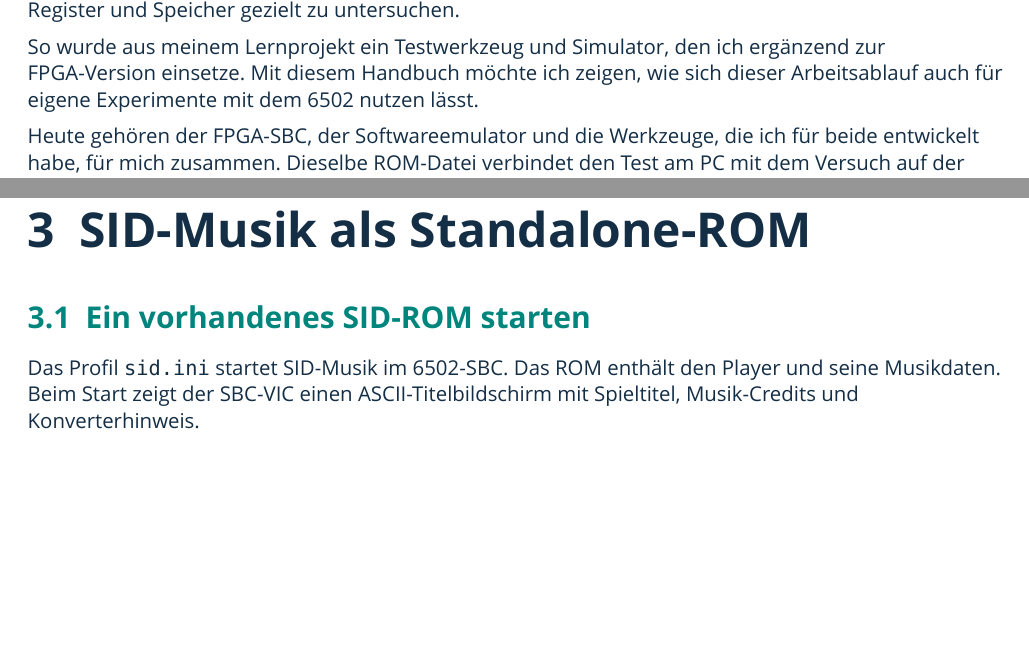
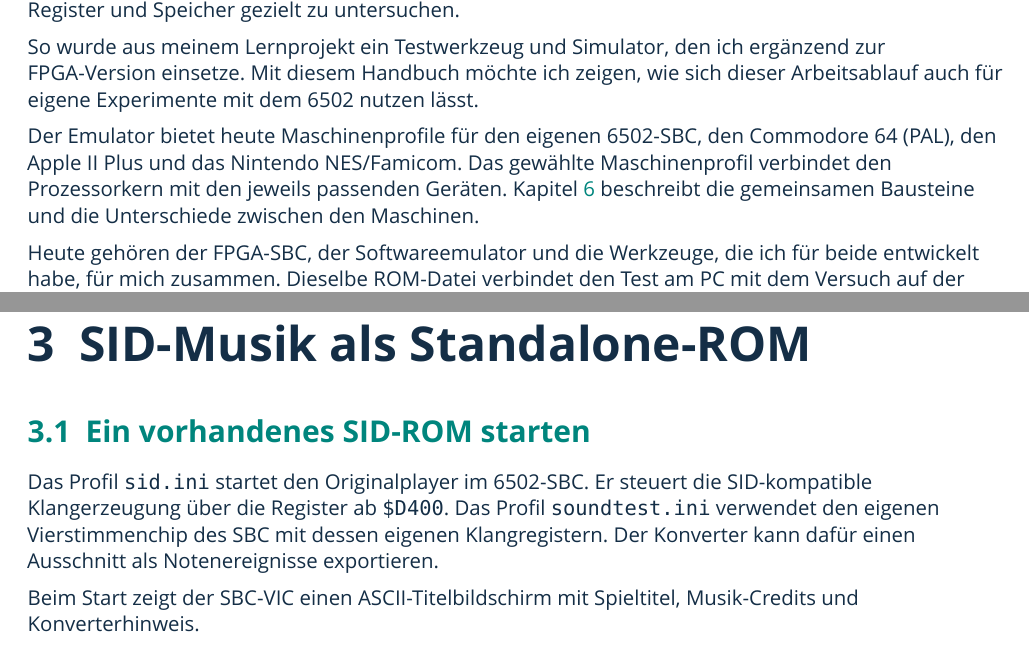
Before and after one commit to rudolfstepan/6502-sbc-emulator, a LaTeX book (docs/manual/6502-SBC-Emulator-Handbuch.tex): two parts of pages 2 and 16 of 39, joined at a grey line, cut so that both start at the same text, the shorter picture padded with empty space. Compiled offline with XeLaTeX; a missing font is replaced by an installed copy or a similar font.

Commit message:
Clarify machine profiles and SID audio paths

```diff
--- a/docs/manual/6502-SBC-Emulator-Handbuch.tex
+++ b/docs/manual/6502-SBC-Emulator-Handbuch.tex
@@ -152,6 +152,12 @@ ergänzend zur FPGA-Version einsetze. Mit diesem Handbuch möchte ich
 zeigen, wie sich dieser Arbeitsablauf auch für eigene Experimente mit
 dem 6502 nutzen lässt.
 
+Der Emulator bietet heute Maschinenprofile für den eigenen 6502-SBC,
+den Commodore 64 (PAL), den Apple II Plus und das Nintendo NES/Famicom.
+Das gewählte Maschinenprofil verbindet den Prozessorkern mit den jeweils
+passenden Geräten. Kapitel~\ref{ch:architecture} beschreibt die gemeinsamen
+Bausteine und die Unterschiede zwischen den Maschinen.
+
 Heute gehören der FPGA-SBC, der Softwareemulator und die Werkzeuge,
 die ich für beide entwickelt habe, für mich zusammen. Dieselbe ROM-Datei
 verbindet den Test am PC mit dem Versuch auf der Platine. Um beide
@@ -532,9 +538,14 @@ Ansteuerung des seriellen Monitors.
 \chapter{SID-Musik als Standalone-ROM}\label{ch:sid}
 
 \section{Ein vorhandenes SID-ROM starten}\label{sec:sid-start}
-Das Profil \path{sid.ini} startet SID-Musik im 6502-SBC. Das ROM enthält
-den Player und seine Musikdaten. Beim Start zeigt der SBC-VIC einen
-ASCII-Titelbildschirm mit Spieltitel, Musik-Credits und Konverterhinweis.
+Das Profil \path{sid.ini} startet den Originalplayer im 6502-SBC. Er steuert
+die SID-kompatible Klangerzeugung über die Register ab \texttt{\$D400}.
+Das Profil \path{soundtest.ini} verwendet den eigenen Vierstimmenchip des
+SBC mit dessen eigenen Klangregistern. Der Konverter kann dafür einen
+Ausschnitt als Notenereignisse exportieren.
+
+Beim Start zeigt der SBC-VIC einen ASCII-Titelbildschirm mit Spieltitel,
+Musik-Credits und Konverterhinweis.
 
 \begin{enumerate}
   \item Öffnen Sie PowerShell im Projektordner. Führen Sie \texttt{make}
```
Also changed, not shown: README.md, output/pdf/6502-SBC-Emulator-Handbuch.pdf.
